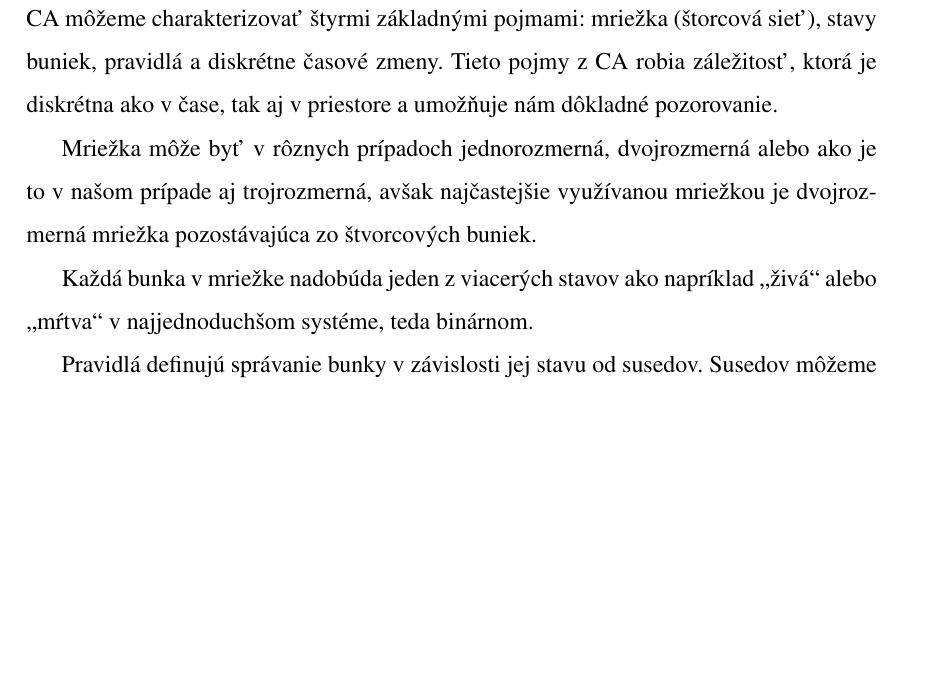
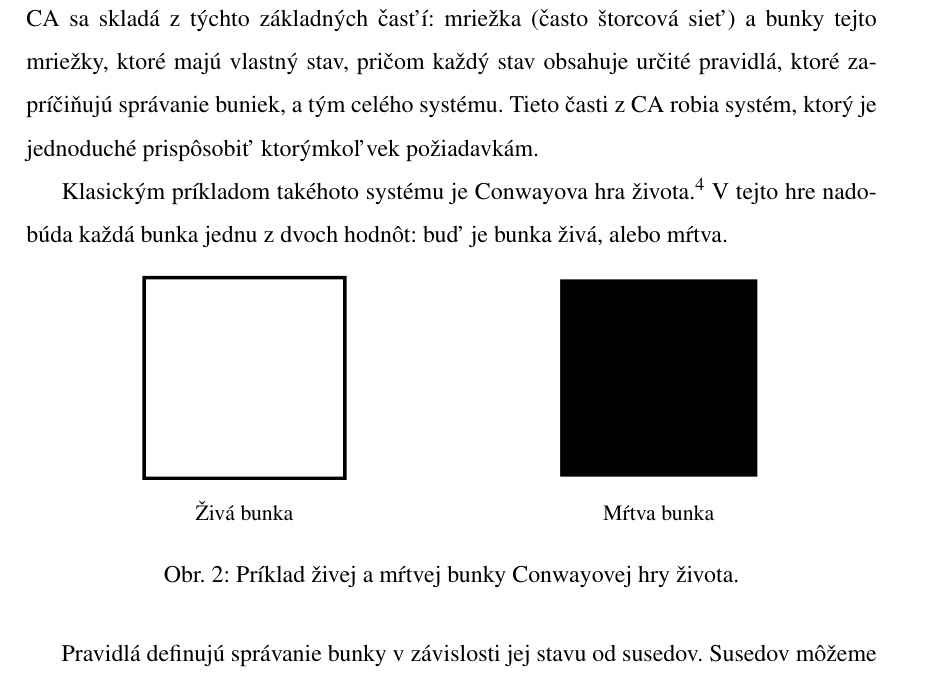
Before and after one commit to TekMike365/Botanica, a LaTeX document (docs/soc.tex): part of page 9 of 23, cut at the place of the change, the shorter picture padded with empty space. Compiled offline with pdfLaTeX.

Commit message:
conways game of life checkpoint

```diff
--- a/docs/soc.tex
+++ b/docs/soc.tex
@@ -224,19 +224,31 @@ v tejto práci založená na princípe celulárnych automatoch.
 \subsection{Celulárne automaty}
 % TODO: make it work
 
-CA môžeme charakterizovať štyrmi základnými pojmami: mriežka (štorcová sieť),
-stavy buniek, pravidlá a diskrétne časové zmeny.
-Tieto pojmy z CA robia záležitosť, ktorá je diskrétna ako v čase, tak aj v
-priestore a umožňuje nám dôkladné pozorovanie. % TODO: rewrite this sentence
+CA sa skladá z týchto základných časťí: mriežka (často štorcová sieť)
+a bunky tejto mriežky, ktoré majú vlastný stav, pričom každý stav obsahuje
+určité pravidlá, ktoré zapríčiňujú správanie buniek, a tým celého systému.
+Tieto časti z CA robia systém, ktorý je jednoduché prispôsobiť ktorýmkoľvek
+požiadavkám.
 
-Mriežka môže byť v rôznych prípadoch jednorozmerná, dvojrozmerná alebo ako je
-to v našom prípade aj trojrozmerná,
-%? maybe remove the bottom one?
-avšak najčastejšie využívanou mriežkou je
-dvojrozmerná mriežka pozostávajúca zo štvorcových buniek.
+Klasickým príkladom takéhoto systému je Conwayova hra života.\footnote
+{Conwayova hra života - https://en.wikipedia.org/wiki/Conway\%27s\_Game\_of\_Life}
+V tejto hre nadobúda každá bunka jednu z dvoch hodnôt: buď je bunka živá, alebo
+mŕtva.
 
-Každá bunka v mriežke nadobúda jeden z viacerých stavov ako napríklad „živá“
-alebo „mŕtva“ v najjednoduchšom systéme, teda binárnom.
+\begin{figure}[h]
+	\centering
+	\begin{subfigure}[t]{0.48\textwidth}
+		\centering
+		\includesvg[width=0.5\textwidth]{res/alive_cell.svg}
+		\caption*{Živá bunka}
+	\end{subfigure}
+	\begin{subfigure}[t]{0.48\textwidth}
+		\centering
+		\includesvg[width=0.5\textwidth]{res/dead_cell.svg}
+		\caption*{Mŕtva bunka}
+	\end{subfigure}
+	\caption{Príklad živej a mŕtvej bunky Conwayovej hry života.}
+\end{figure}
 
 Pravidlá definujú správanie bunky v závislosti jej stavu od susedov. Susedov
 môžeme taktiež definovať 2 spôsobmi v N+1 dimenziách, ak nerátame diagonálne
```
Also changed, not shown: docs/res/alive_cell.svg (added), docs/res/dead_cell.svg (added), docs/soc.pdf, docs/svg-inkscape/alive_cell_svg-tex.pdf_tex (added), docs/svg-inkscape/dead_cell_svg-tex.pdf_tex (added).
